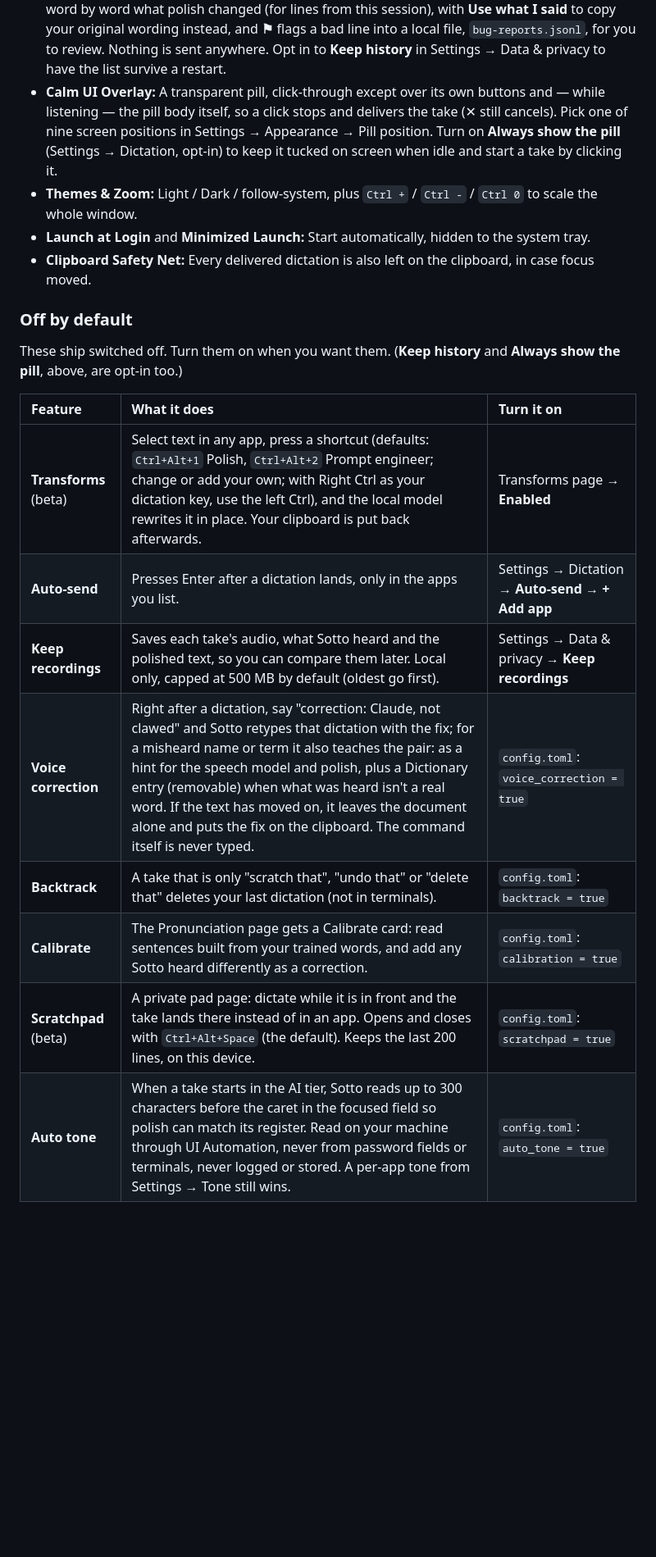
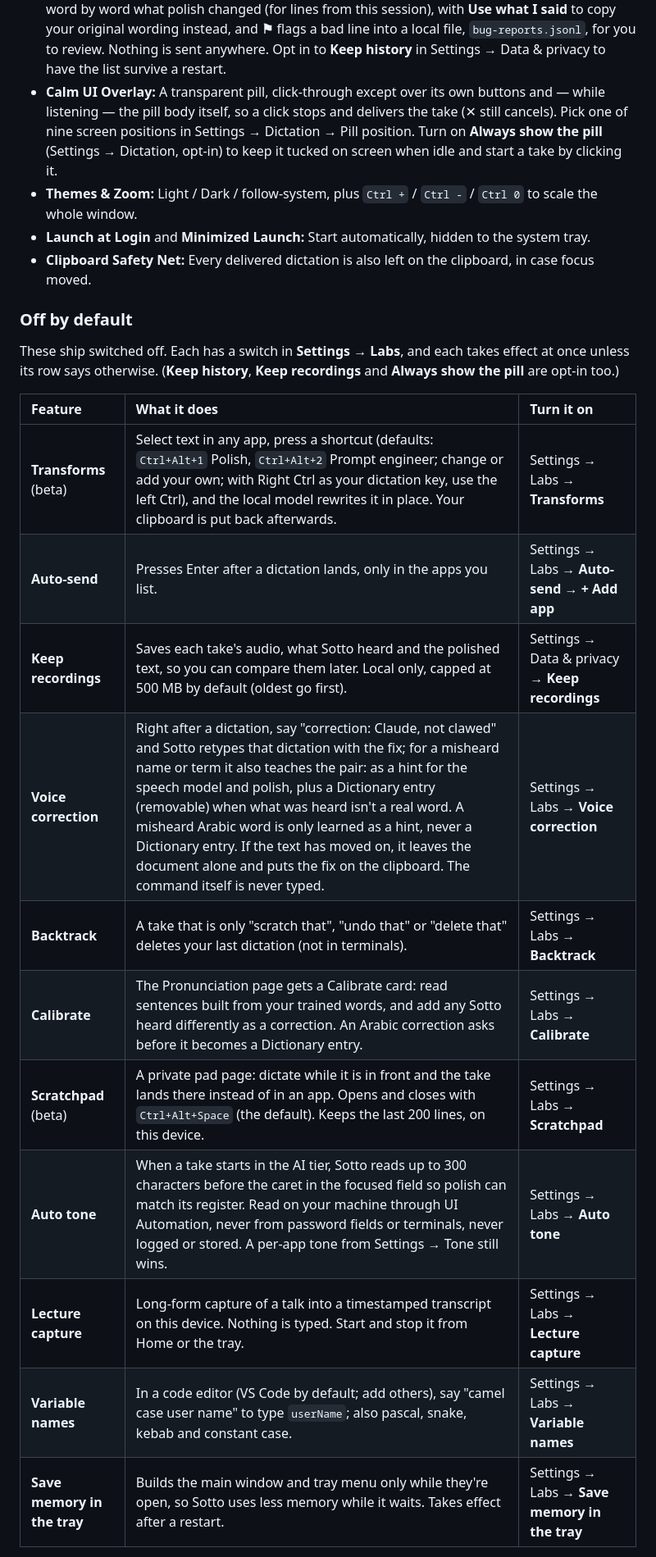
Before and after one commit to khairyKY/sotto, a Markdown page: README.md, the part around one of its changes. Shown at 82% size. GitHub-like rendering; blank space fills up the shorter version.

Commit message:
docs: README for v0.6.2: Labs switches, the new Settings sections, Arabic behaviour
Co-Authored-By: Claude Opus 5.5 <noreply@anthropic.com>

```diff
--- a/README.md
+++ b/README.md
@@ -38,23 +38,26 @@ The design philosophy of Sotto is **calm, quiet, precise, and unobtrusive** —
 - **Cancel & Retry:** Press Escape (or click ✕ on the pill) to abort a dictation. The take is kept in memory, so ↻ on the pill — or **Retry last dictation** in the tray — re-runs it without speaking again.
 - **Insights Dashboard:** Words dictated, time saved, WPM, per-app breakdown, and a weekday-aligned streak calendar. Stats are local-only and can be turned off.
 - **Dictation History:** Recent dictations, with one click to re-copy or re-polish any row. **±** shows word by word what polish changed (for lines from this session), with **Use what I said** to copy your original wording instead, and **⚑** flags a bad line into a local file, `bug-reports.jsonl`, for you to review. Nothing is sent anywhere. Opt in to **Keep history** in Settings → Data & privacy to have the list survive a restart.
-- **Calm UI Overlay:** A transparent pill, click-through except over its own buttons and — while listening — the pill body itself, so a click stops and delivers the take (✕ still cancels). Pick one of nine screen positions in Settings → Appearance → Pill position. Turn on **Always show the pill** (Settings → Dictation, opt-in) to keep it tucked on screen when idle and start a take by clicking it.
+- **Calm UI Overlay:** A transparent pill, click-through except over its own buttons and — while listening — the pill body itself, so a click stops and delivers the take (✕ still cancels). Pick one of nine screen positions in Settings → Dictation → Pill position. Turn on **Always show the pill** (Settings → Dictation, opt-in) to keep it tucked on screen when idle and start a take by clicking it.
 - **Themes & Zoom:** Light / Dark / follow-system, plus `Ctrl +` / `Ctrl -` / `Ctrl 0` to scale the whole window.
 - **Launch at Login** and **Minimized Launch:** Start automatically, hidden to the system tray.
 - **Clipboard Safety Net:** Every delivered dictation is also left on the clipboard, in case focus moved.
 
 ### Off by default
 
-These ship switched off. Turn them on when you want them. (**Keep history** and **Always show the pill**, above, are opt-in too.)
+These ship switched off. Each has a switch in **Settings → Labs**, and each takes effect at once unless its row says otherwise. (**Keep history**, **Keep recordings** and **Always show the pill** are opt-in too.)
 
 | Feature | What it does | Turn it on |
 | :--- | :--- | :--- |
-| **Transforms** (beta) | Select text in any app, press a shortcut (defaults: `Ctrl+Alt+1` Polish, `Ctrl+Alt+2` Prompt engineer; change or add your own; with Right Ctrl as your dictation key, use the left Ctrl), and the local model rewrites it in place. Your clipboard is put back afterwards. | Transforms page → **Enabled** |
-| **Auto-send** | Presses Enter after a dictation lands, only in the apps you list. | Settings → Dictation → **Auto-send** → **+ Add app** |
+| **Transforms** (beta) | Select text in any app, press a shortcut (defaults: `Ctrl+Alt+1` Polish, `Ctrl+Alt+2` Prompt engineer; change or add your own; with Right Ctrl as your dictation key, use the left Ctrl), and the local model rewrites it in place. Your clipboard is put back afterwards. | Settings → Labs → **Transforms** |
+| **Auto-send** | Presses Enter after a dictation lands, only in the apps you list. | Settings → Labs → **Auto-send** → **+ Add app** |
 | **Keep recordings** | Saves each take's audio, what Sotto heard and the polished text, so you can compare them later. Local only, capped at 500 MB by default (oldest go first). | Settings → Data & privacy → **Keep recordings** |
-| **Voice correction** | Right after a dictation, say "correction: Claude, not clawed" and Sotto retypes that dictation with the fix; for a misheard name or term it also teaches the pair: as a hint for the speech model and polish, plus a Dictionary entry (removable) when what was heard isn't a real word. If the text has moved on, it leaves the document alone and puts the fix on the clipboard. The command itself is never typed. | `config.toml`: `voice_correction = true` |
-| **Backtrack** | A take that is only "scratch that", "undo that" or "delete that" deletes your last dictation (not in terminals). | `config.toml`: `backtrack = true` |
-| **Calibrate** | The Pronunciation page gets a Calibrate card: read sentences built from your trained words, and add any Sotto heard differently as a correction. | `config.toml`: `calibration = true` |
-| **Scratchpad** (beta) | A private pad page: dictate while it is in front and the take lands there instead of in an app. Opens and closes with `Ctrl+Alt+Space` (the default). Keeps the last 200 lines, on this device. | `config.toml`: `scratchpad = true` |
-| **Auto tone** | When a take starts in the AI tier, Sotto reads up to 300 characters before the caret in the focused field so polish can match its register. Read on your machine through UI Automation, never from password fields or terminals, never logged or stored. A per-app tone from Settings → Tone still wins. | `config.toml`: `auto_tone = true` |
+| **Voice correction** | Right after a dictation, say "correction: Claude, not clawed" and Sotto retypes that dictation with the fix; for a misheard name or term it also teaches the pair: as a hint for the speech model and polish, plus a Dictionary entry (removable) when what was heard isn't a real word. A misheard Arabic word is only learned as a hint, never a Dictionary entry. If the text has moved on, it leaves the document alone and puts the fix on the clipboard. The command itself is never typed. | Settings → Labs → **Voice correction** |
+| **Backtrack** | A take that is only "scratch that", "undo that" or "delete that" deletes your last dictation (not in terminals). | Settings → Labs → **Backtrack** |
+| **Calibrate** | The Pronunciation page gets a Calibrate card: read sentences built from your trained words, and add any Sotto heard differently as a correction. An Arabic correction asks before it becomes a Dictionary entry. | Settings → Labs → **Calibrate** |
+| **Scratchpad** (beta) | A private pad page: dictate while it is in front and the take lands there instead of in an app. Opens and closes with `Ctrl+Alt+Space` (the default). Keeps the last 200 lines, on this device. | Settings → Labs → **Scratchpad** |
+| **Auto tone** | When a take starts in the AI tier, Sotto reads up to 300 characters before the caret in the focused field so polish can match its register. Read on your machine through UI Automation, never from password fields or terminals, never logged or stored. A per-app tone from Settings → Tone still wins. | Settings → Labs → **Auto tone** |
+| **Lecture capture** | Long-form capture of a talk into a timestamped transcript on this device. Nothing is typed. Start and stop it from Home or the tray. | Settings → Labs → **Lecture capture** |
+| **Variable names** | In a code editor (VS Code by default; add others), say "camel case user name" to type `userName`; also pascal, snake, kebab and constant case. | Settings → Labs → **Variable names** |
+| **Save memory in the tray** | Builds the main window and tray menu only while they're open, so Sotto uses less memory while it waits. Takes effect after a restart. | Settings → Labs → **Save memory in the tray** |
 
```
Also changed, not shown: other parts of README.md (+6 -6 lines).
